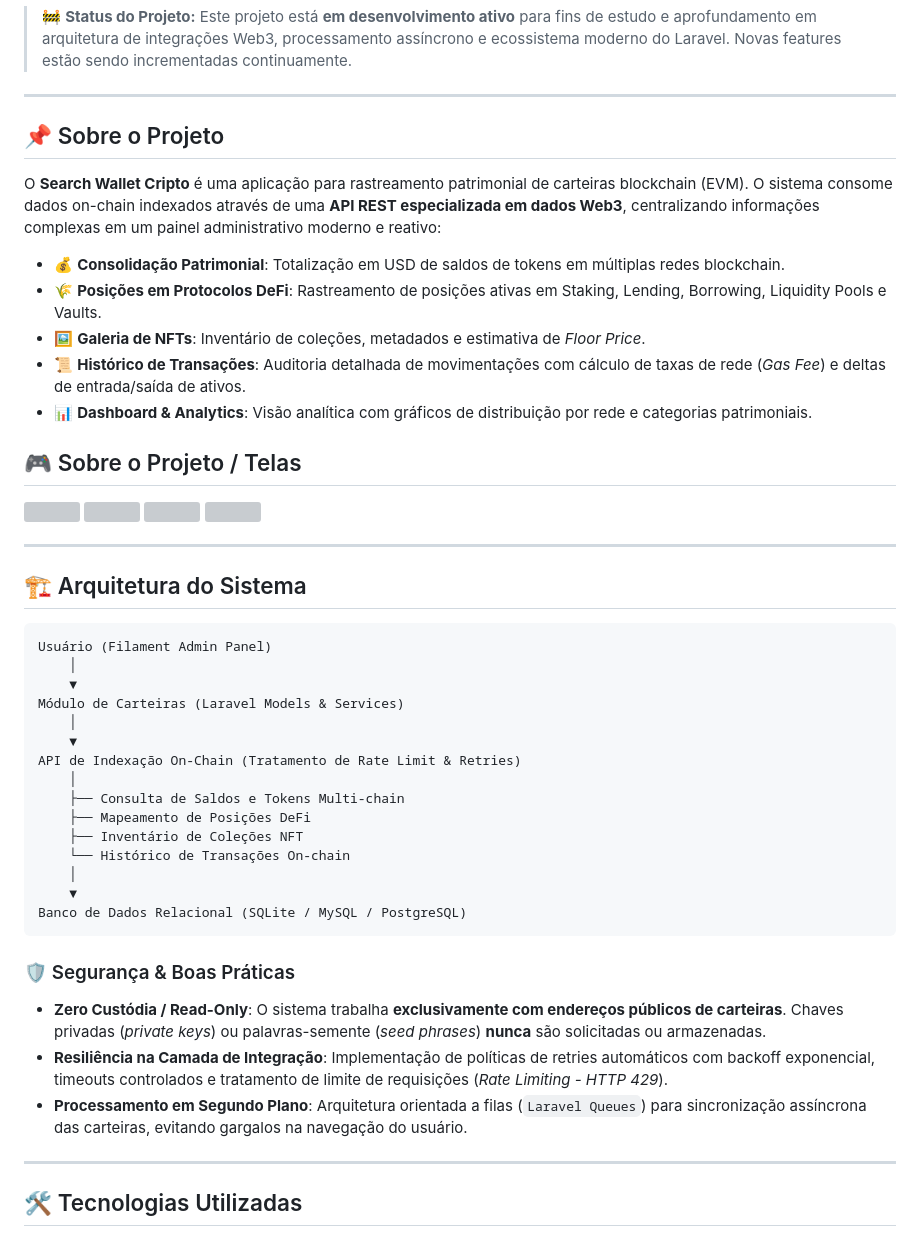
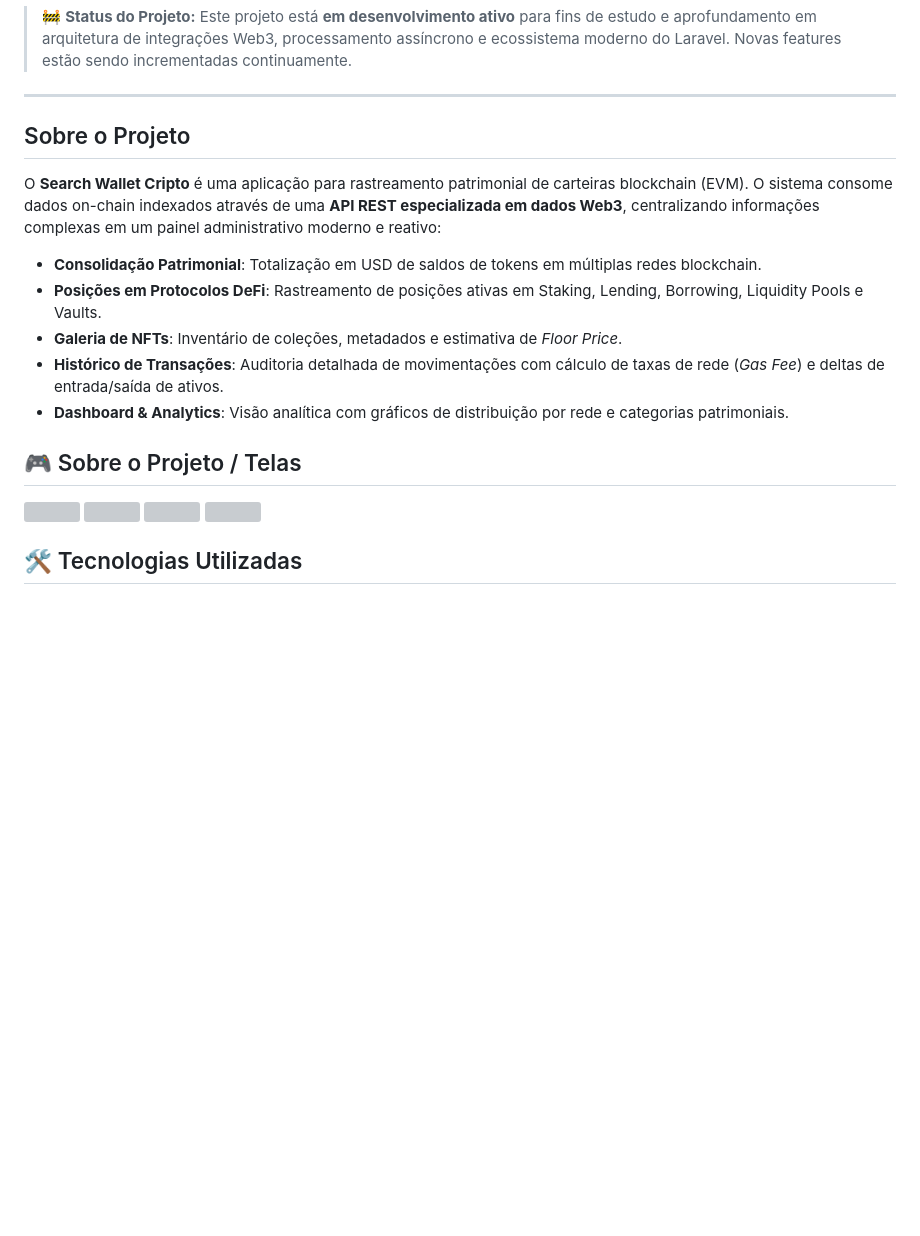
Before and after one commit to eduardon0bre/search_wallet_cripto, a Markdown page: README.md, the part around one of its changes. Rendered like a GitHub page; blank space fills up the shorter version; grey boxes are pictures that could not be loaded.

````diff
--- a/README.md
+++ b/README.md
@@ -19,15 +19,15 @@
 
 ---
 
-## 📌 Sobre o Projeto
+## Sobre o Projeto
 
 O **Search Wallet Cripto** é uma aplicação para rastreamento patrimonial de carteiras blockchain (EVM). O sistema consome dados on-chain indexados através de uma **API REST especializada em dados Web3**, centralizando informações complexas em um painel administrativo moderno e reativo:
 
-- 💰 **Consolidação Patrimonial**: Totalização em USD de saldos de tokens em múltiplas redes blockchain.
-- 🌾 **Posições em Protocolos DeFi**: Rastreamento de posições ativas em Staking, Lending, Borrowing, Liquidity Pools e Vaults.
-- 🖼️ **Galeria de NFTs**: Inventário de coleções, metadados e estimativa de *Floor Price*.
-- 📜 **Histórico de Transações**: Auditoria detalhada de movimentações com cálculo de taxas de rede (*Gas Fee*) e deltas de entrada/saída de ativos.
-- 📊 **Dashboard & Analytics**: Visão analítica com gráficos de distribuição por rede e categorias patrimoniais.
+-  **Consolidação Patrimonial**: Totalização em USD de saldos de tokens em múltiplas redes blockchain.
+-  **Posições em Protocolos DeFi**: Rastreamento de posições ativas em Staking, Lending, Borrowing, Liquidity Pools e Vaults.
+-  **Galeria de NFTs**: Inventário de coleções, metadados e estimativa de *Floor Price*.
+-  **Histórico de Transações**: Auditoria detalhada de movimentações com cálculo de taxas de rede (*Gas Fee*) e deltas de entrada/saída de ativos.
+-  **Dashboard & Analytics**: Visão analítica com gráficos de distribuição por rede e categorias patrimoniais.
 
 ## 🎮 Sobre o Projeto / Telas
 
@@ -37,35 +37,6 @@ O **Search Wallet Cripto** é uma aplicação para rastreamento patrimonial de c
 <img src="https://github.com/user-attachments/assets/1a780c2c-32ee-4c0e-b5a7-072a58ecf638" width="400px" />
 <img src="https://github.com/user-attachments/assets/3efc7d00-373e-4da6-b5e4-620bd32c24ea" width="400px" />
 </div>
-
----
-
-## 🏗️ Arquitetura do Sistema
-
-```text
-Usuário (Filament Admin Panel)
-    │
-    ▼
-Módulo de Carteiras (Laravel Models & Services)
-    │
-    ▼
-API de Indexação On-Chain (Tratamento de Rate Limit & Retries)
-    │
-    ├── Consulta de Saldos e Tokens Multi-chain
-    ├── Mapeamento de Posições DeFi
-    ├── Inventário de Coleções NFT
-    └── Histórico de Transações On-chain
-    │
-    ▼
-Banco de Dados Relacional (SQLite / MySQL / PostgreSQL)
-```
-
-### 🛡️ Segurança & Boas Práticas
-* **Zero Custódia / Read-Only**: O sistema trabalha **exclusivamente com endereços públicos de carteiras**. Chaves privadas (*private keys*) ou palavras-semente (*seed phrases*) **nunca** são solicitadas ou armazenadas.
-* **Resiliência na Camada de Integração**: Implementação de políticas de retries automáticos com backoff exponencial, timeouts controlados e tratamento de limite de requisições (*Rate Limiting - HTTP 429*).
-* **Processamento em Segundo Plano**: Arquitetura orientada a filas (`Laravel Queues`) para sincronização assíncrona das carteiras, evitando gargalos na navegação do usuário.
-
----
 
 ## 🛠️ Tecnologias Utilizadas
 
````
Also changed, not shown: other parts of README.md (+5 -28 lines).
